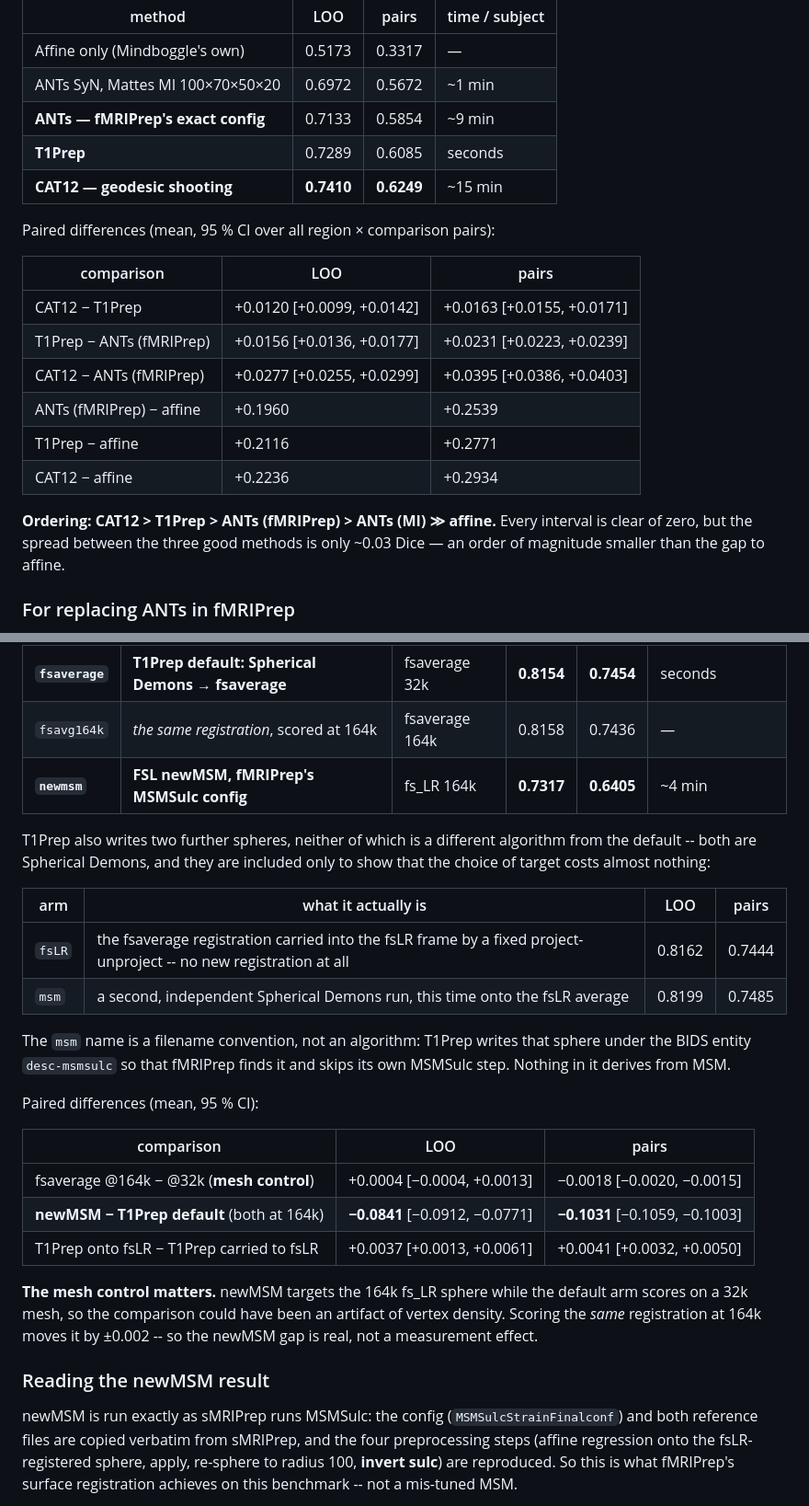
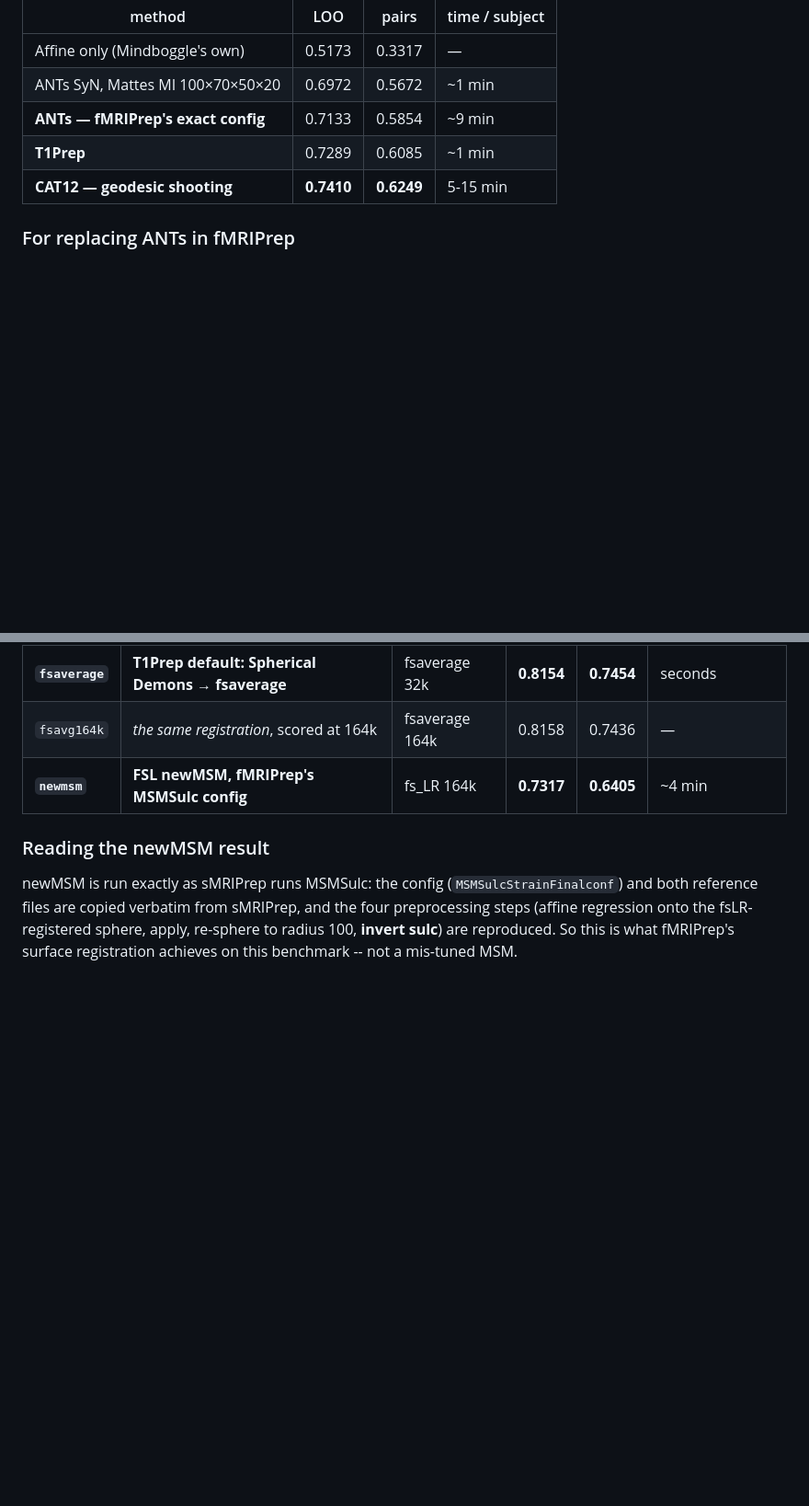
Before and after one commit to ChristianGaser/T1Prep, a Markdown page: evaluation/results/RESULTS.md, 2 parts joined by grey strips. Shown at 92% size. GitHub-like rendering; blank space fills up the shorter version.

Commit message:
Simplify evaluation results summary
This commit streamlines the benchmark report by removing the detailed paired-difference tables and the expanded surface-registration analysis from evaluation/results/RESULTS.md. It also updates the T1Prep timing estimate to ~1 min and broadens the CAT12 runtime range, keeping the summary consistent with the condensed comparison tables.

```diff
--- a/evaluation/results/RESULTS.md
+++ b/evaluation/results/RESULTS.md
@@ -26,23 +26,8 @@ Stratified subset (`../data/subset20.txt`), MNI152NLin2009cAsym, identical
 | Affine only (Mindboggle's own) | 0.5173 | 0.3317 | — |
 | ANTs SyN, Mattes MI 100×70×50×20 | 0.6972 | 0.5672 | ~1 min |
 | **ANTs — fMRIPrep's exact config** | 0.7133 | 0.5854 | ~9 min |
-| **T1Prep** | 0.7289 | 0.6085 | seconds |
-| **CAT12 — geodesic shooting** | **0.7410** | **0.6249** | ~15 min |
-
-Paired differences (mean, 95 % CI over all region × comparison pairs):
-
-| comparison | LOO | pairs |
-|---|---|---|
-| CAT12 − T1Prep | +0.0120 [+0.0099, +0.0142] | +0.0163 [+0.0155, +0.0171] |
-| T1Prep − ANTs (fMRIPrep) | +0.0156 [+0.0136, +0.0177] | +0.0231 [+0.0223, +0.0239] |
-| CAT12 − ANTs (fMRIPrep) | +0.0277 [+0.0255, +0.0299] | +0.0395 [+0.0386, +0.0403] |
-| ANTs (fMRIPrep) − affine | +0.1960 | +0.2539 |
-| T1Prep − affine | +0.2116 | +0.2771 |
-| CAT12 − affine | +0.2236 | +0.2934 |
-
-**Ordering: CAT12 > T1Prep > ANTs (fMRIPrep) > ANTs (MI) ≫ affine.** Every
-interval is clear of zero, but the spread between the three good methods is
-only ~0.03 Dice — an order of magnitude smaller than the gap to affine.
+| **T1Prep** | 0.7289 | 0.6085 | ~1 min |
+| **CAT12 — geodesic shooting** | **0.7410** | **0.6249** | 5-15 min |
 
 ### For replacing ANTs in fMRIPrep
 
@@ -103,32 +67,6 @@ Same subjects as the volume comparison, so the two are directly comparable.
 | **`fsaverage`** | **T1Prep default: Spherical Demons → fsaverage** | fsaverage 32k | **0.8154** | **0.7454** | seconds |
 | `fsavg164k` | *the same registration*, scored at 164k | fsaverage 164k | 0.8158 | 0.7436 | — |
 | **`newmsm`** | **FSL newMSM, fMRIPrep's MSMSulc config** | fs_LR 164k | **0.7317** | **0.6405** | ~4 min |
-
-T1Prep also writes two further spheres, neither of which is a different
-algorithm from the default -- both are Spherical Demons, and they are included
-only to show that the choice of target costs almost nothing:
-
-| arm | what it actually is | LOO | pairs |
-|---|---|---|---|
-| `fsLR` | the fsaverage registration carried into the fsLR frame by a fixed project-unproject -- no new registration at all | 0.8162 | 0.7444 |
-| `msm` | a second, independent Spherical Demons run, this time onto the fsLR average | 0.8199 | 0.7485 |
-
-The `msm` name is a filename convention, not an algorithm: T1Prep writes that
-sphere under the BIDS entity `desc-msmsulc` so that fMRIPrep finds it and skips
-its own MSMSulc step.  Nothing in it derives from MSM.
-
-Paired differences (mean, 95 % CI):
-
-| comparison | LOO | pairs |
-|---|---|---|
-| fsaverage @164k − @32k (**mesh control**) | +0.0004 [−0.0004, +0.0013] | −0.0018 [−0.0020, −0.0015] |
-| **newMSM − T1Prep default** (both at 164k) | **−0.0841** [−0.0912, −0.0771] | **−0.1031** [−0.1059, −0.1003] |
-| T1Prep onto fsLR − T1Prep carried to fsLR | +0.0037 [+0.0013, +0.0061] | +0.0041 [+0.0032, +0.0050] |
-
-**The mesh control matters.** newMSM targets the 164k fs_LR sphere while the
-default arm scores on a 32k mesh, so the comparison could have been an
-artifact of vertex density.  Scoring the *same* registration at 164k moves it
-by ±0.002 -- so the newMSM gap is real, not a measurement effect.
 
 ### Reading the newMSM result
 
```
Also changed, not shown: other parts of evaluation/results/RESULTS.md (+0 -21 lines).
